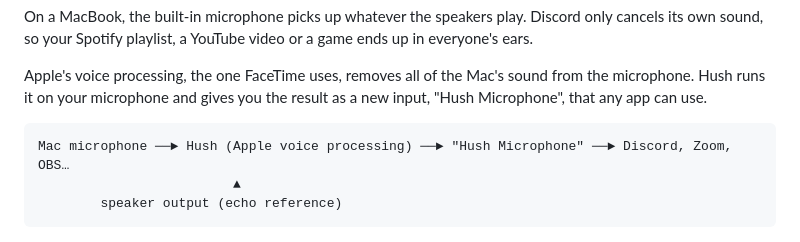
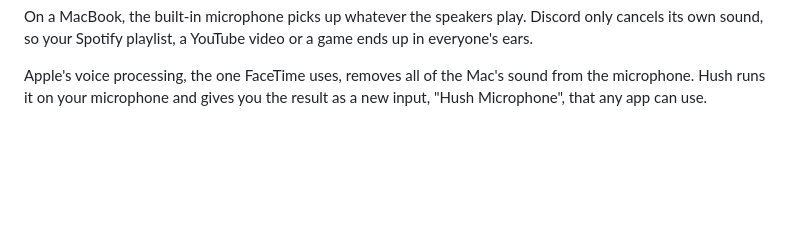
Before and after one commit to Showdown76py/Hush, a Markdown page: README.md, the part around the change. Drawn GitHub-style; blank space fills up the shorter version.

````diff
--- a/README.md
+++ b/README.md
@@ -17,11 +17,6 @@ your Spotify playlist, a YouTube video or a game ends up in everyone's ears.
 Apple's voice processing, the one FaceTime uses, removes all of the Mac's sound from the microphone. Hush runs it
 on your microphone and gives you the result as a new input, "Hush Microphone", that any app can use.
 
-```
-Mac microphone ──► Hush (Apple voice processing) ──► "Hush Microphone" ──► Discord, Zoom, OBS…
-                         ▲
-        speaker output (echo reference)
-```
 
 <p align="center">
   <img src="docs/screenshots/menu-light.png" width="300" alt="Hush menu, light mode">
````
Also changed, not shown: README.fr.md (+0 -5 lines).
